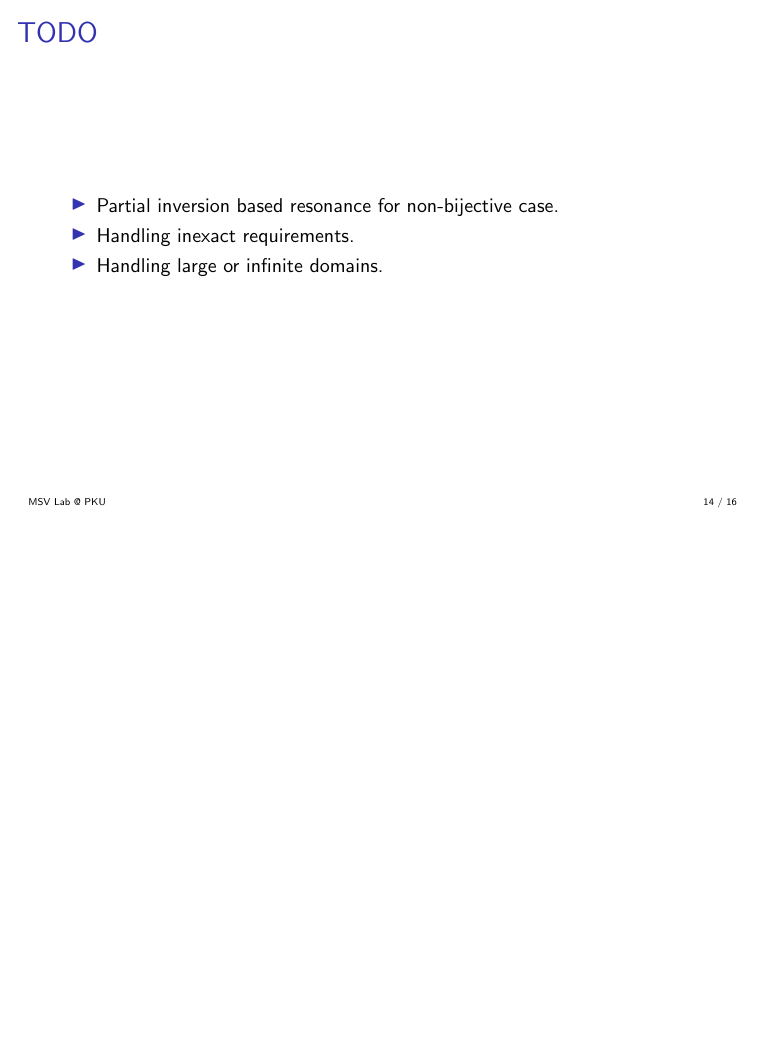
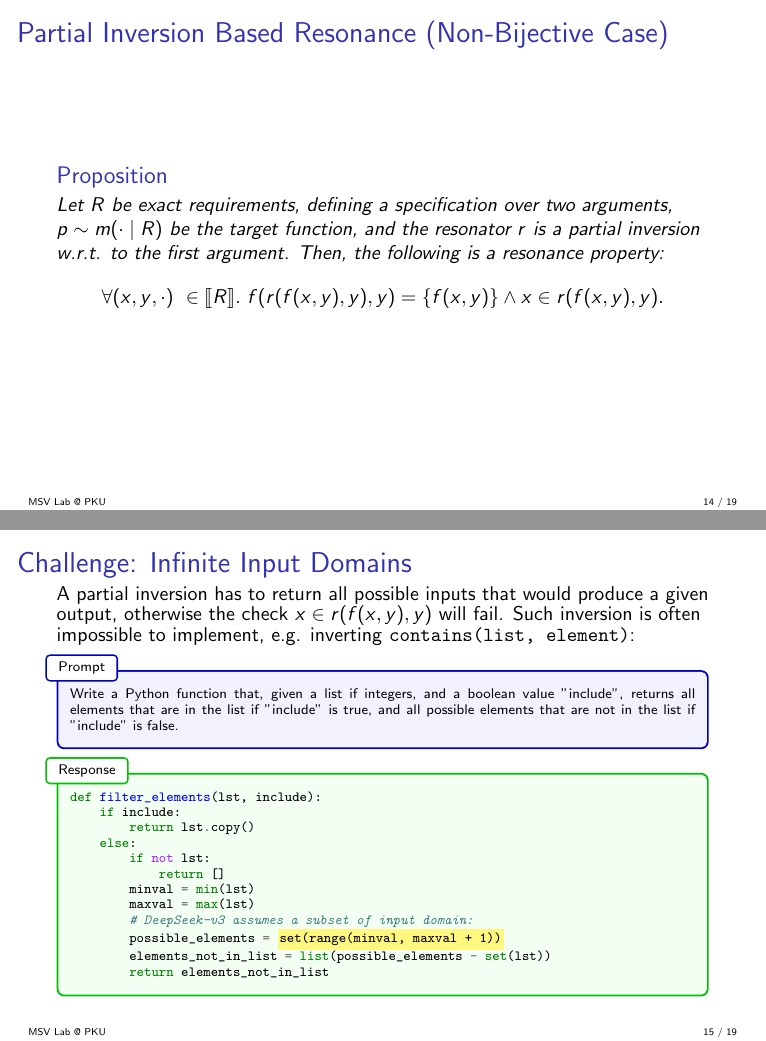
Before and after one commit to msv-lab/just-tri-it, LaTeX slides (presentation/presentation.tex): page 14 of 16 before the commit and pages 14 and 15 of 19 after it, the two joined at a grey line, the shorter picture padded with empty space. Compiled offline with pdfLaTeX.

Commit message:
updates to the slides

```diff
--- a/presentation/presentation.tex
+++ b/presentation/presentation.tex
@@ -330,4 +330,36 @@ def find_fibonacci_index(n):
 \end{frame}
 
 \begin{frame}[fragile]
-  \frametitle{TODO}
+  \frametitle{Partial Inversion Based Resonance (Non-Bijective Case)}
+  \begin{proposition}
+    Let $R$ be exact requirements, defining a specification over two arguments, $p \sim m(\cdot \mid R)$ be the target function, and the resonator $r$ is a partial inversion w.r.t. to the first argument. Then, the following is a resonance property: $$\forall (x, y,\cdot)\ \in \llbracket R \rrbracket.\ f(r(f(x,y),y), y) = \{f(x,y)\} \wedge x\in r(f(x,y),y).$$
+  \end{proposition}
+\end{frame}
+
+\begin{frame}[fragile]
+  \frametitle{Challenge: Infinite Input Domains}
+A partial inversion has to return all possible inputs that would produce a given output, otherwise the check $x\in r(f(x,y),y)$ will fail. Such inversion is often impossible to implement, e.g. inverting \texttt{contains(list, element)}:
+    {\scriptsize
+      % Prompt box
+    \begin{tcolorbox}[prompt,title=Prompt]
+Write a Python function that, given a list if integers, and a boolean value "include", returns all elements that are in the list if "include" is true, and all possible elements that are not in the list if "include" is false.
+    \end{tcolorbox}
+    % Response box
+    \begin{tcolorbox}[response]
+      \begin{minted}[escapeinside=||]{python}
+def filter_elements(lst, include):
+    if include:
+        return lst.copy()
+    else:
+        if not lst:
+            return []
+        minval = min(lst)
+        maxval = max(lst)
+        # DeepSeek-v3 assumes a subset of input domain:
+        possible_elements = |\highlight{set(range(minval, maxval + 1))}|
+        elements_not_in_list = list(possible_elements - set(lst))
+        return elements_not_in_list
+      \end{minted}
+    \end{tcolorbox}
+    }
+\end{frame}
@@ -334,4 +379 @@ def find_fibonacci_index(n):
   \begin{itemize}
-  \item Partial inversion based resonance for non-bijective case.
-  \item Handling inexact requirements.
-  \item Handling large or infinite domains.
```
Also changed, not shown: presentation/presentation.tex (17 more changed lines).
